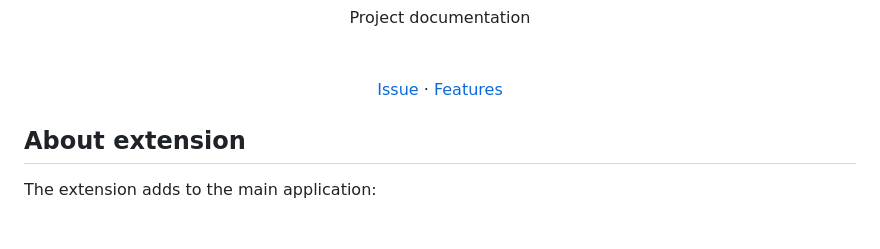
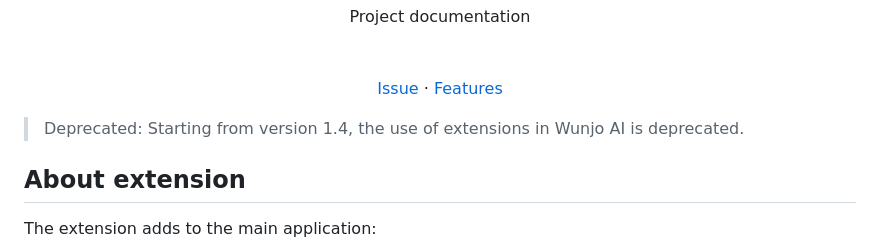
Before and after one commit to wladradchenko/openai.wunjo.wladradchenko.ru, a Markdown page: README.md, the part around the change. Rendered like a GitHub page; blank space fills up the shorter version.

```diff
--- a/README.md
+++ b/README.md
@@ -24,6 +24,8 @@
     <a href="https://github.com/wladradchenko/wunjo.wladradchenko.ru/issues">Features</a>
   </p>
 </div>
+
+>  Deprecated: Starting from version 1.4, the use of extensions in Wunjo AI is deprecated.
 
 <!-- ABOUT THE EXTENSIONS -->
 ## About extension
```
